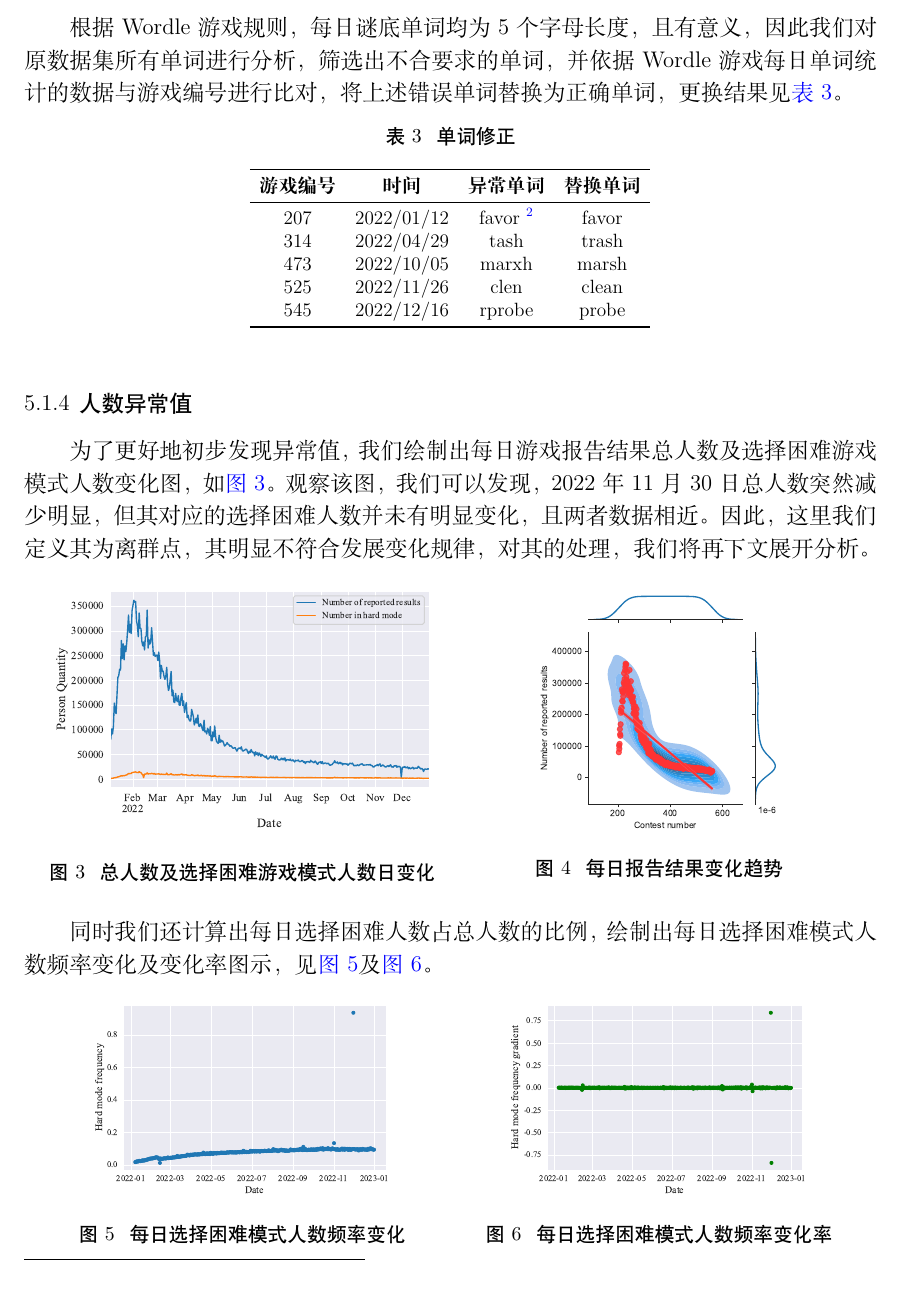
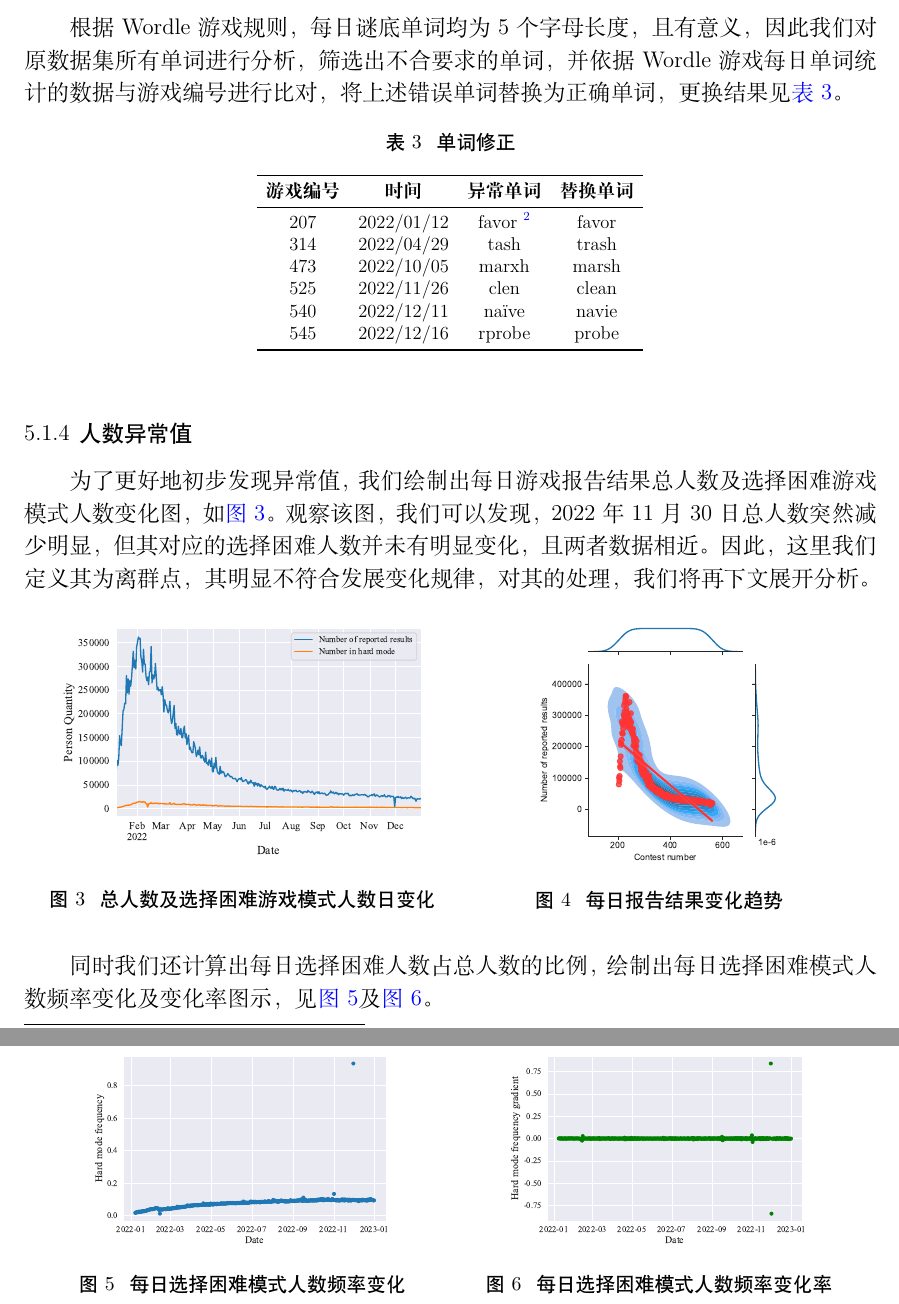
Before and after one commit to Miraitowa-Serein/2023MCMICMC-Article, a LaTeX document (A预测Wordle结果 许俊楠.tex): part of page 6 of 72 before the commit and two parts of pages 6 and 7 of 73 after it, the two joined at a grey line, cut so that both start at the same text. Compiled offline with XeLaTeX; a missing font is replaced by an installed copy or a similar font.

Commit message:
20230516

```diff
--- a/A预测Wordle结果 许俊楠.tex
+++ b/A预测Wordle结果 许俊楠.tex
@@ -162,7 +162,7 @@
 \begin{table}[H]
 	\centering
 	\caption{单词修正}
-	\scalebox{0.85}{
+	\scalebox{0.82}{
 	  \begin{tabular}{cccc}
 	  \toprule
 	  \textbf{游戏编号} & \textbf{时间} & \textbf{异常单词} & \textbf{替换单词} \\
@@ -171,6 +171,7 @@
 	  314   & 2022/04/29 & tash  & trash \\
 	  473   & 2022/10/05 & marxh & marsh \\
 	  525   & 2022/11/26 & clen  & clean \\
+	  540   & 2022/12/11 & naïve & navie \\
 	  545   & 2022/12/16 & rprobe & probe \\
 	  \bottomrule
 	  \end{tabular}}
@@ -184,7 +185,7 @@
 		\centering
 		\begin{minipage}{0.48\linewidth}
 			\centering
-			\includegraphics[width=0.96\linewidth]{报告结果每日变化.pdf}
+			\includegraphics[width=0.92\linewidth]{报告结果每日变化.pdf}
 			\caption{总人数及选择困难游戏模式人数日变化}
 			\label{fig:总人数及选择困难游戏模式人数变化图}
 		\end{minipage}
```
Also changed, not shown: A预测Wordle结果 许俊楠.pdf.
